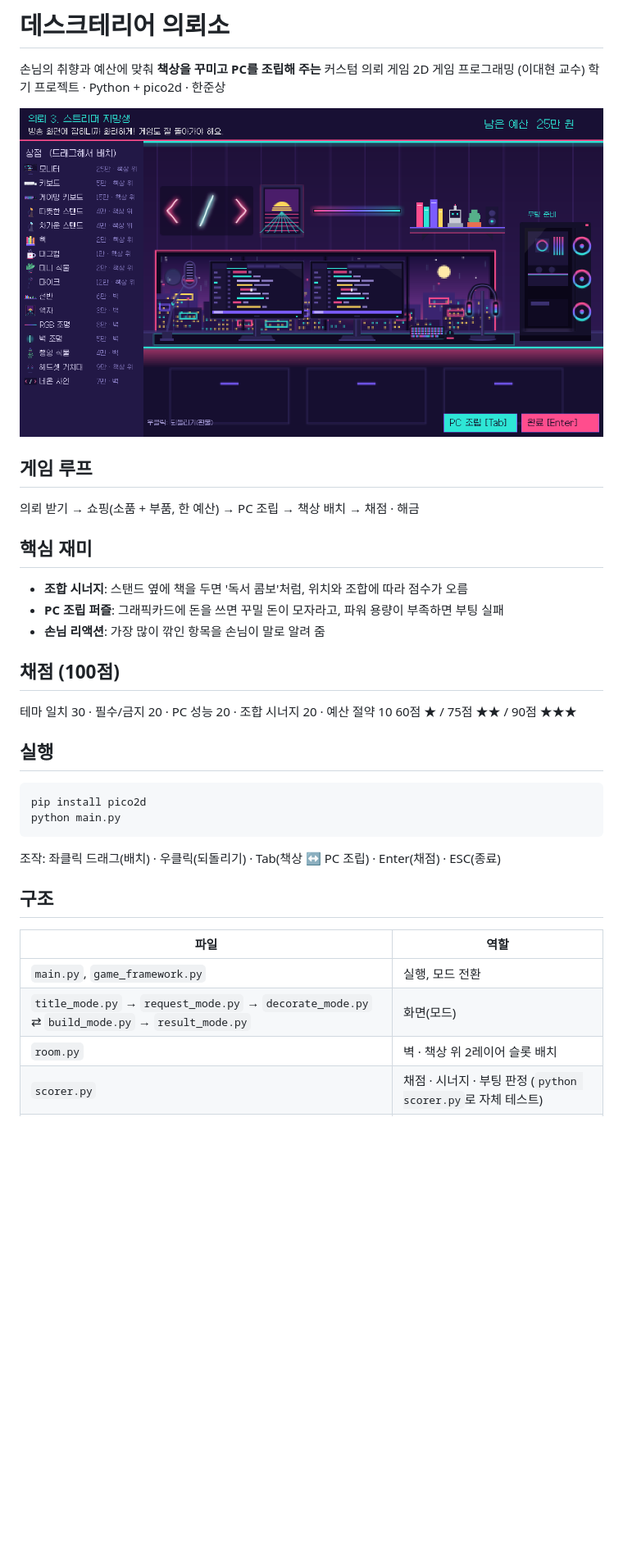
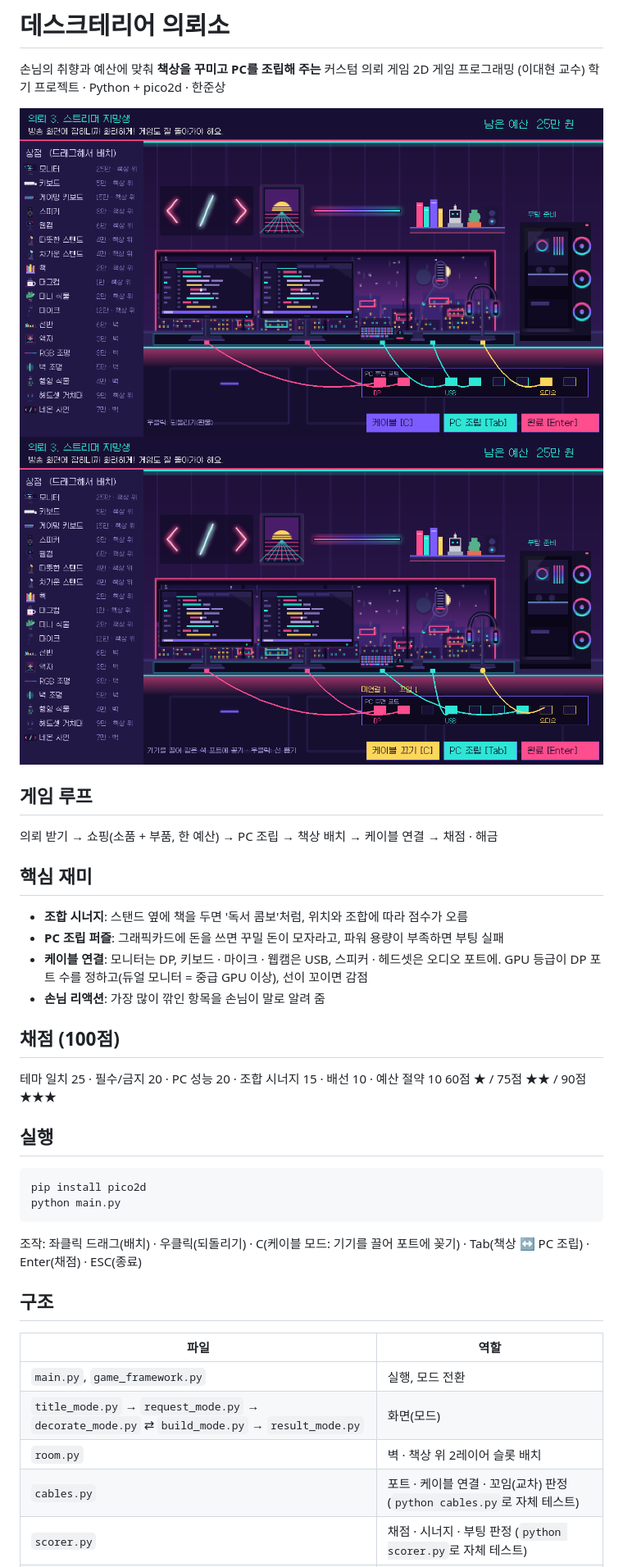
Before and after one commit to gladinoo/2DGAMEPROJECT, a Markdown page: README.md, the part around the change. Shown at 82% size. Drawn GitHub-style; pictures changed too: docs/screens/3_decorate.png, docs/screens/3b_cable.png (added); blank space fills up the shorter version.

````diff
--- a/README.md
+++ b/README.md
@@ -4,20 +4,22 @@
 2D 게임 프로그래밍 (이대현 교수) 학기 프로젝트 · Python + pico2d · 한준상
 
 ![꾸미기 화면](docs/screens/3_decorate.png)
+![케이블 모드](docs/screens/3b_cable.png)
 
 ## 게임 루프
 
-의뢰 받기 → 쇼핑(소품 + 부품, 한 예산) → PC 조립 → 책상 배치 → 채점 · 해금
+의뢰 받기 → 쇼핑(소품 + 부품, 한 예산) → PC 조립 → 책상 배치 → 케이블 연결 → 채점 · 해금
 
 ## 핵심 재미
 
 - **조합 시너지**: 스탠드 옆에 책을 두면 '독서 콤보'처럼, 위치와 조합에 따라 점수가 오름
 - **PC 조립 퍼즐**: 그래픽카드에 돈을 쓰면 꾸밀 돈이 모자라고, 파워 용량이 부족하면 부팅 실패
+- **케이블 연결**: 모니터는 DP, 키보드 · 마이크 · 웹캠은 USB, 스피커 · 헤드셋은 오디오 포트에. GPU 등급이 DP 포트 수를 정하고(듀얼 모니터 = 중급 GPU 이상), 선이 꼬이면 감점
 - **손님 리액션**: 가장 많이 깎인 항목을 손님이 말로 알려 줌
 
 ## 채점 (100점)
 
-테마 일치 30 · 필수/금지 20 · PC 성능 20 · 조합 시너지 20 · 예산 절약 10
+테마 일치 25 · 필수/금지 20 · PC 성능 20 · 조합 시너지 15 · 배선 10 · 예산 절약 10
 60점 ★ / 75점 ★★ / 90점 ★★★
 
 ## 실행
@@ -27,7 +29,7 @@ pip install pico2d
 python main.py
 ```
 
-조작: 좌클릭 드래그(배치) · 우클릭(되돌리기) · Tab(책상 ↔ PC 조립) · Enter(채점) · ESC(종료)
+조작: 좌클릭 드래그(배치) · 우클릭(되돌리기) · C(케이블 모드: 기기를 끌어 포트에 꽂기) · Tab(책상 ↔ PC 조립) · Enter(채점) · ESC(종료)
 
 ## 구조
 
@@ -36,6 +38,7 @@ python main.py
 | `main.py`, `game_framework.py` | 실행, 모드 전환 |
 | `title_mode.py` → `request_mode.py` → `decorate_mode.py` ⇄ `build_mode.py` → `result_mode.py` | 화면(모드) |
 | `room.py` | 벽 · 책상 위 2레이어 슬롯 배치 |
+| `cables.py` | 포트 · 케이블 연결 · 꼬임(교차) 판정 (`python cables.py`로 자체 테스트) |
 | `scorer.py` | 채점 · 시너지 · 부팅 판정 (`python scorer.py`로 자체 테스트) |
 | `state.py` | 의뢰 하나 동안의 배치 · PC · 예산 상태 |
 | `data/*.json` | 소품 · 부품 · 의뢰 데이터 (코드 수정 없이 추가) |
````
Also changed, not shown: docs/screens/6_result.png, resource/speaker.png (added), resource/webcam.png (added), 9 other files.
